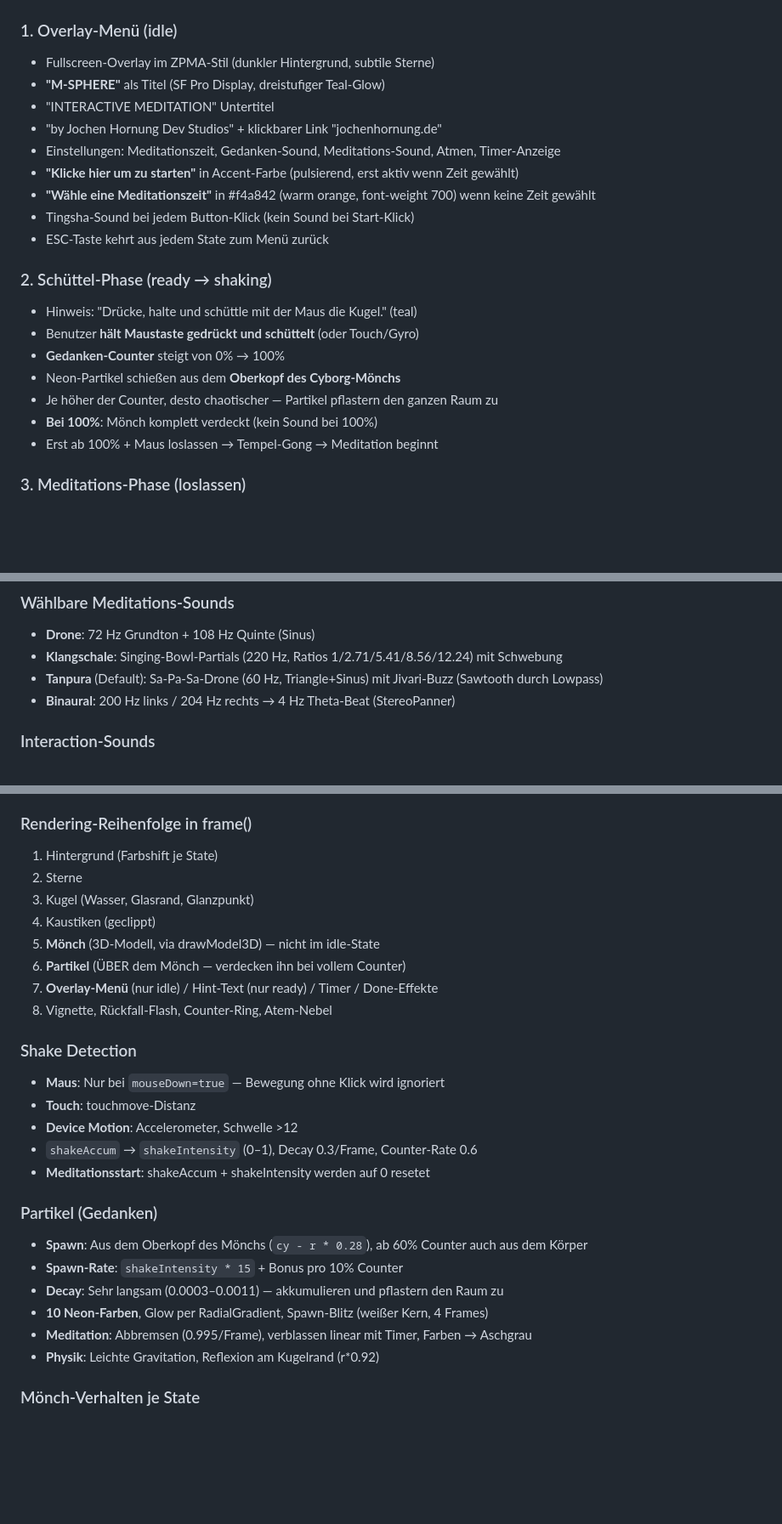
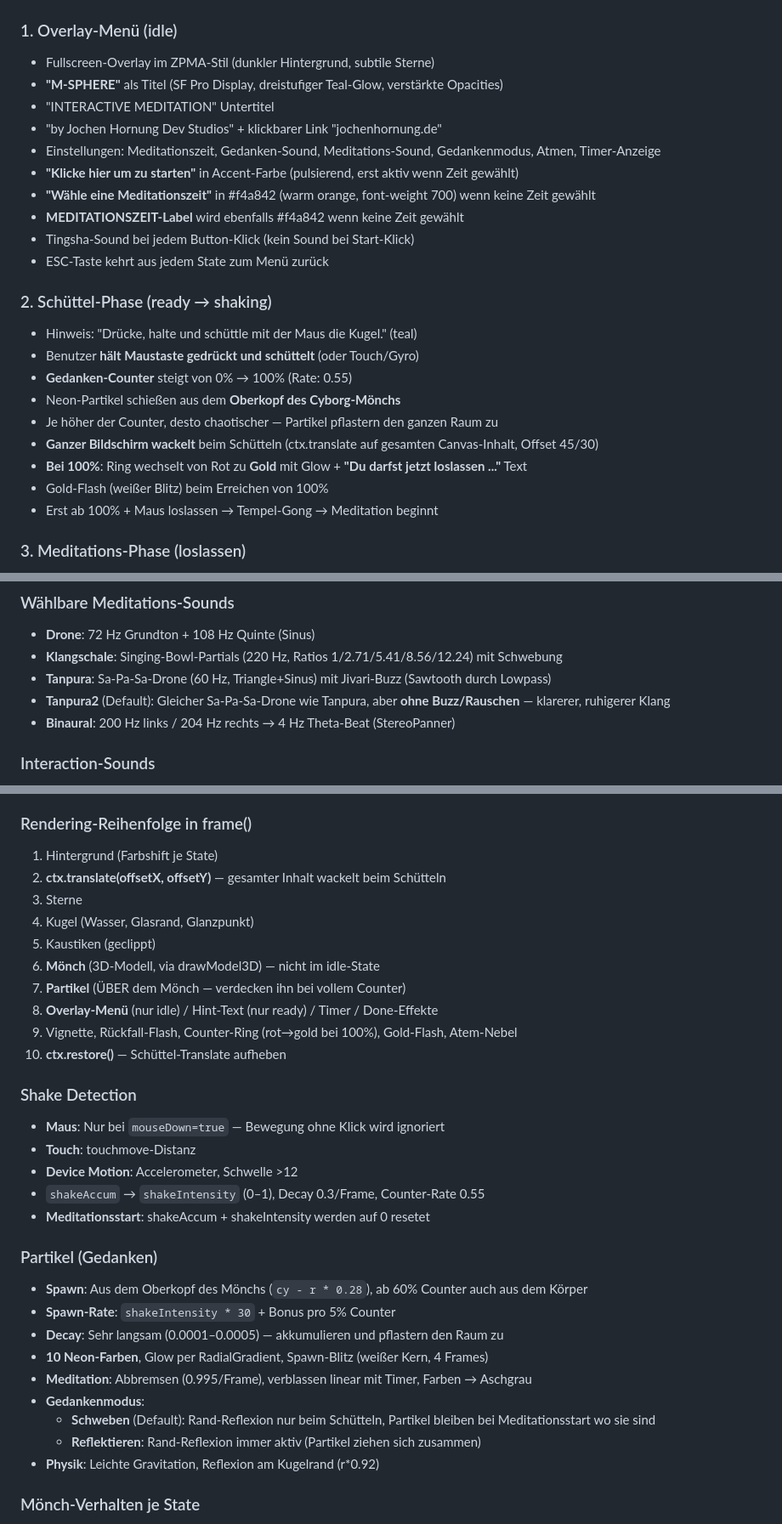
Before and after one commit to s0f4surf3r/m-sphere, a Markdown page: CLAUDE.md, 3 parts joined by grey strips. Shown at 85% size. Drawn GitHub-style; blank space fills up the shorter version.

Commit message:
CLAUDE.md komplett aktualisiert
Neue Features: Tanpura2 (Default), Gedankenmodus, Gold-Ring bei 100%,
Bildschirm-Shake, verstärkter Titel-Glow, höhere Text-Opacities,
aktualisierte Spawn-Rate/Decay/Counter-Rate.

Co-Authored-By: Claude Opus 4.6 <noreply@anthropic.com>

```diff
--- a/CLAUDE.md
+++ b/CLAUDE.md
@@ -9,22 +9,25 @@ Inspiriert von Thomas Metzingers Schneekugel-Bild, aber radikal weitergedacht.
 
 ### 1. Overlay-Menü (idle)
 - Fullscreen-Overlay im ZPMA-Stil (dunkler Hintergrund, subtile Sterne)
-- **"M-SPHERE"** als Titel (SF Pro Display, dreistufiger Teal-Glow)
+- **"M-SPHERE"** als Titel (SF Pro Display, dreistufiger Teal-Glow, verstärkte Opacities)
 - "INTERACTIVE MEDITATION" Untertitel
 - "by Jochen Hornung Dev Studios" + klickbarer Link "jochenhornung.de"
-- Einstellungen: Meditationszeit, Gedanken-Sound, Meditations-Sound, Atmen, Timer-Anzeige
+- Einstellungen: Meditationszeit, Gedanken-Sound, Meditations-Sound, Gedankenmodus, Atmen, Timer-Anzeige
 - **"Klicke hier um zu starten"** in Accent-Farbe (pulsierend, erst aktiv wenn Zeit gewählt)
 - **"Wähle eine Meditationszeit"** in #f4a842 (warm orange, font-weight 700) wenn keine Zeit gewählt
+- **MEDITATIONSZEIT-Label** wird ebenfalls #f4a842 wenn keine Zeit gewählt
 - Tingsha-Sound bei jedem Button-Klick (kein Sound bei Start-Klick)
 - ESC-Taste kehrt aus jedem State zum Menü zurück
 
 ### 2. Schüttel-Phase (ready → shaking)
 - Hinweis: "Drücke, halte und schüttle mit der Maus die Kugel." (teal)
 - Benutzer **hält Maustaste gedrückt und schüttelt** (oder Touch/Gyro)
-- **Gedanken-Counter** steigt von 0% → 100%
+- **Gedanken-Counter** steigt von 0% → 100% (Rate: 0.55)
 - Neon-Partikel schießen aus dem **Oberkopf des Cyborg-Mönchs**
 - Je höher der Counter, desto chaotischer — Partikel pflastern den ganzen Raum zu
-- **Bei 100%**: Mönch komplett verdeckt (kein Sound bei 100%)
+- **Ganzer Bildschirm wackelt** beim Schütteln (ctx.translate auf gesamten Canvas-Inhalt, Offset 45/30)
+- **Bei 100%**: Ring wechselt von Rot zu **Gold** mit Glow + **"Du darfst jetzt loslassen ..."** Text
+- Gold-Flash (weißer Blitz) beim Erreichen von 100%
 - Erst ab 100% + Maus loslassen → Tempel-Gong → Meditation beginnt
 
 ### 3. Meditations-Phase (loslassen)
@@ -64,7 +67,8 @@ Inspiriert von Thomas Metzingers Schneekugel-Bild, aber radikal weitergedacht.
 ### Wählbare Meditations-Sounds
 - **Drone**: 72 Hz Grundton + 108 Hz Quinte (Sinus)
 - **Klangschale**: Singing-Bowl-Partials (220 Hz, Ratios 1/2.71/5.41/8.56/12.24) mit Schwebung
-- **Tanpura** (Default): Sa-Pa-Sa-Drone (60 Hz, Triangle+Sinus) mit Jivari-Buzz (Sawtooth durch Lowpass)
+- **Tanpura**: Sa-Pa-Sa-Drone (60 Hz, Triangle+Sinus) mit Jivari-Buzz (Sawtooth durch Lowpass)
+- **Tanpura2** (Default): Gleicher Sa-Pa-Sa-Drone wie Tanpura, aber **ohne Buzz/Rauschen** — klarerer, ruhigerer Klang
 - **Binaural**: 200 Hz links / 204 Hz rechts → 4 Hz Theta-Beat (StereoPanner)
 
 ### Interaction-Sounds
@@ -139,27 +143,32 @@ Inspiriert von Thomas Metzingers Schneekugel-Bild, aber radikal weitergedacht.
 
 ### Rendering-Reihenfolge in frame()
 1. Hintergrund (Farbshift je State)
-2. Sterne
-3. Kugel (Wasser, Glasrand, Glanzpunkt)
-4. Kaustiken (geclippt)
-5. **Mönch** (3D-Modell, via drawModel3D) — nicht im idle-State
-6. **Partikel** (ÜBER dem Mönch — verdecken ihn bei vollem Counter)
-7. **Overlay-Menü** (nur idle) / Hint-Text (nur ready) / Timer / Done-Effekte
-8. Vignette, Rückfall-Flash, Counter-Ring, Atem-Nebel
+2. **ctx.translate(offsetX, offsetY)** — gesamter Inhalt wackelt beim Schütteln
+3. Sterne
+4. Kugel (Wasser, Glasrand, Glanzpunkt)
+5. Kaustiken (geclippt)
+6. **Mönch** (3D-Modell, via drawModel3D) — nicht im idle-State
+7. **Partikel** (ÜBER dem Mönch — verdecken ihn bei vollem Counter)
+8. **Overlay-Menü** (nur idle) / Hint-Text (nur ready) / Timer / Done-Effekte
+9. Vignette, Rückfall-Flash, Counter-Ring (rot→gold bei 100%), Gold-Flash, Atem-Nebel
+10. **ctx.restore()** — Schüttel-Translate aufheben
 
 ### Shake Detection
 - **Maus**: Nur bei `mouseDown=true` — Bewegung ohne Klick wird ignoriert
 - **Touch**: touchmove-Distanz
 - **Device Motion**: Accelerometer, Schwelle >12
-- `shakeAccum` → `shakeIntensity` (0–1), Decay 0.3/Frame, Counter-Rate 0.6
+- `shakeAccum` → `shakeIntensity` (0–1), Decay 0.3/Frame, Counter-Rate 0.55
 - **Meditationsstart**: shakeAccum + shakeIntensity werden auf 0 resetet
 
 ### Partikel (Gedanken)
 - **Spawn**: Aus dem Oberkopf des Mönchs (`cy - r * 0.28`), ab 60% Counter auch aus dem Körper
-- **Spawn-Rate**: `shakeIntensity * 15` + Bonus pro 10% Counter
-- **Decay**: Sehr langsam (0.0003–0.0011) — akkumulieren und pflastern den Raum zu
+- **Spawn-Rate**: `shakeIntensity * 30` + Bonus pro 5% Counter
+- **Decay**: Sehr langsam (0.0001–0.0005) — akkumulieren und pflastern den Raum zu
 - **10 Neon-Farben**, Glow per RadialGradient, Spawn-Blitz (weißer Kern, 4 Frames)
 - **Meditation**: Abbremsen (0.995/Frame), verblassen linear mit Timer, Farben → Aschgrau
+- **Gedankenmodus**:
+  - **Schweben** (Default): Rand-Reflexion nur beim Schütteln, Partikel bleiben bei Meditationsstart wo sie sind
+  - **Reflektieren**: Rand-Reflexion immer aktiv (Partikel ziehen sich zusammen)
 - **Physik**: Leichte Gravitation, Reflexion am Kugelrand (r*0.92)
 
 ### Mönch-Verhalten je State
```
Also changed, not shown: other parts of CLAUDE.md (+14 -10 lines).
